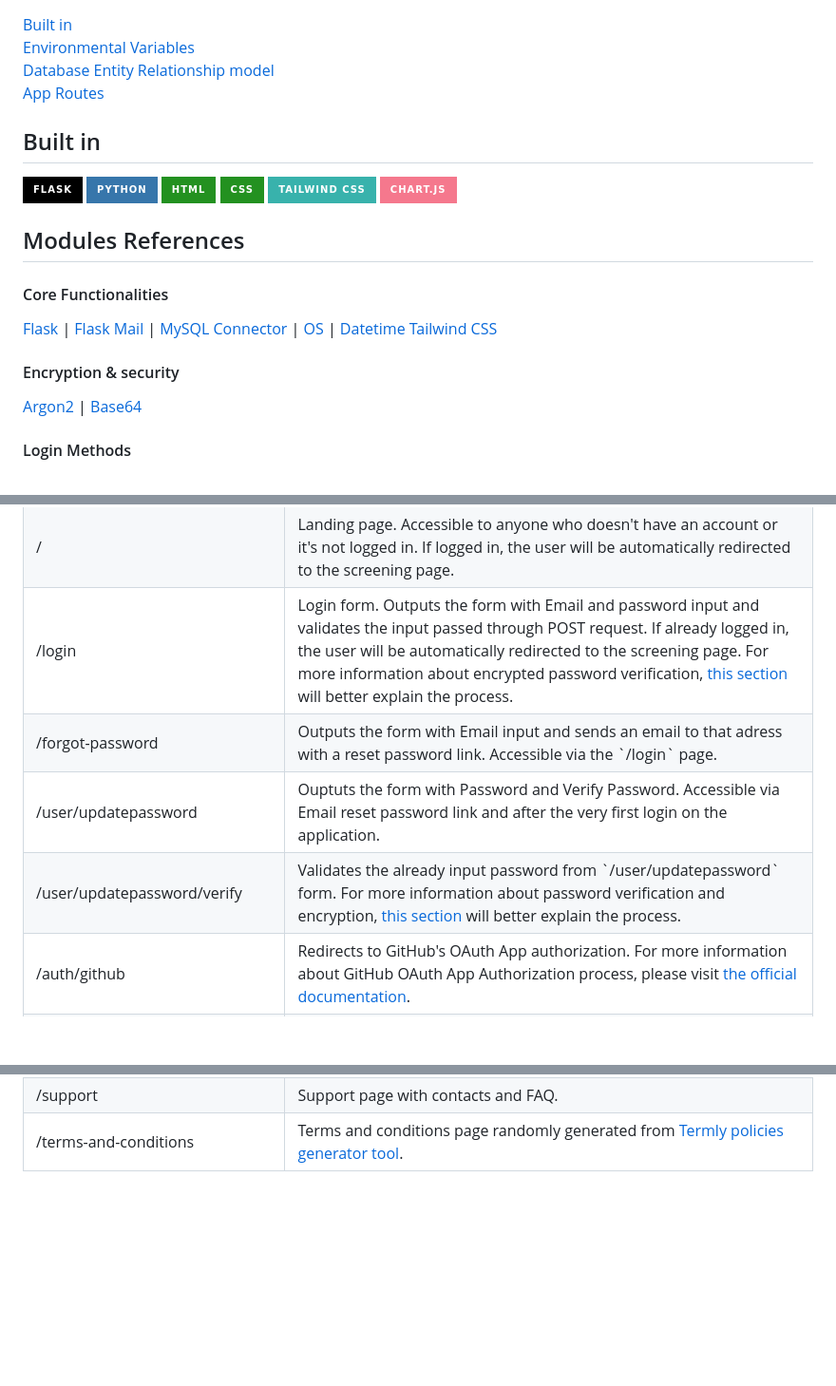
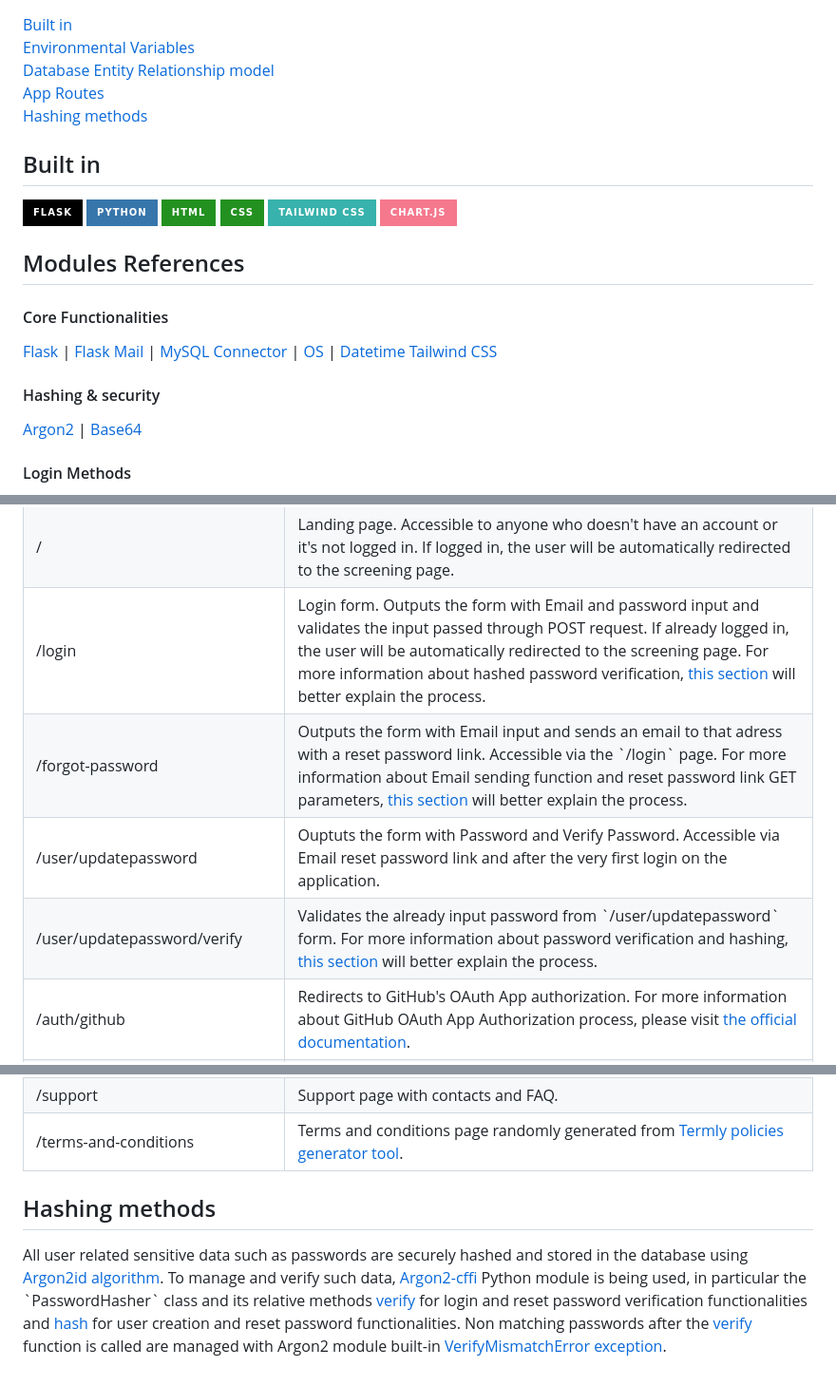
Before and after one commit to mfacecchia/attendance-tracker, a Markdown page: README.md, 3 parts joined by grey strips. Shown: that part at 95% size. Drawn GitHub-style; badges without logos; blank space fills up the shorter version.

```diff
--- a/README.md
+++ b/README.md
@@ -6,7 +6,8 @@
 <a href = "#built-in">Built in</a><br>
 <a href = "#environmental-variables">Environmental Variables</a><br>
 <a href = "#db-er">Database Entity Relationship model</a><br>
-<a href = "#app-routes">App Routes</a>
+<a href = "#app-routes">App Routes</a><br>
+<a href = "#hashing-methods">Hashing methods</a>
 
 <h2 id = "built-in">Built in</h2>
 <img src = "https://img.shields.io/badge/Flask-000000?style=for-the-badge&logo=flask&logoColor=white">
@@ -24,7 +25,7 @@
 <a href = "https://docs.python.org/3/library/os.html">OS</a> |
 <a href = "https://docs.python.org/3/library/datetime.html">Datetime</a>
 <a href = "https://tailwindcss.com/docs/installation">Tailwind CSS</a>
-<h4>Encryption & security</h4>
+<h4>Hashing & security</h4>
 <a href = "https://argon2-cffi.readthedocs.io/en/stable/">Argon2</a> |
 <a href = "https://docs.python.org/3/library/base64.html">Base64</a>
 <h4>Login Methods</h4>
@@ -100,11 +101,11 @@
   </tr>
   <tr>
     <td>/login</td>
-    <td>Login form. Outputs the form with Email and password input and validates the input passed through POST request. If already logged in, the user will be automatically redirected to the screening page. For more information about encrypted password verification, <a href = "#encryption-methods">this section</a> will better explain the process.</td>
+    <td>Login form. Outputs the form with Email and password input and validates the input passed through POST request. If already logged in, the user will be automatically redirected to the screening page. For more information about hashed password verification, <a href = "#hashing-methods">this section</a> will better explain the process.</td>
   </tr>
   <tr>
     <td>/forgot-password</td>
-    <td>Outputs the form with Email input and sends an email to that adress with a reset password link. Accessible via the `/login` page.</td>
+    <td>Outputs the form with Email input and sends an email to that adress with a reset password link. Accessible via the `/login` page. For more information about Email sending function and reset password link GET parameters, <a href = "#password-reset">this section</a> will better explain the process.</td>
   </tr>
   <tr>
     <td>/user/updatepassword</td>
@@ -112,7 +113,7 @@
   </tr>
   <tr>
     <td>/user/updatepassword/verify</td>
-    <td>Validates the already input password from `/user/updatepassword` form. For more information about password verification and encryption, <a href = "#encryption-methods">this section</a> will better explain the process.</td>
+    <td>Validates the already input password from `/user/updatepassword` form. For more information about password verification and hashing, <a href = "#hashing-methods">this section</a> will better explain the process.</td>
   </tr>
   <tr>
     <td>/auth/github</td>
@@ -198,3 +199,6 @@
     <td>Terms and conditions page randomly generated from <a href = "https://termly.io">Termly policies generator tool</a>.</td>
   </tr>
 </table>
+
+<h2 id = "hashing-methods">Hashing methods</h2>
+<p>All user related sensitive data such as passwords are securely hashed and stored in the database using <a href = "https://en.wikipedia.org/wiki/Argon2">Argon2id algorithm</a>. To manage and verify such data, <a href = "https://argon2-cffi.readthedocs.io/en/stable/">Argon2-cffi</a> Python module is being used, in particular the `PasswordHasher` class and its relative methods <a href = "https://argon2-cffi.readthedocs.io/en/stable/api.html#argon2.PasswordHasher.verify">verify</a> for login and reset password verification functionalities and <a href = "https://argon2-cffi.readthedocs.io/en/stable/api.html#argon2.PasswordHasher.hash">hash</a> for user creation and reset password functionalities. Non matching passwords after the <a href = "https://argon2-cffi.readthedocs.io/en/stable/api.html#argon2.PasswordHasher.verify">verify</a> function is called are managed with Argon2 module built-in <a href = "https://argon2-cffi.readthedocs.io/en/stable/api.html#argon2.exceptions.VerifyMismatchError">VerifyMismatchError exception</a>.</p>
```
